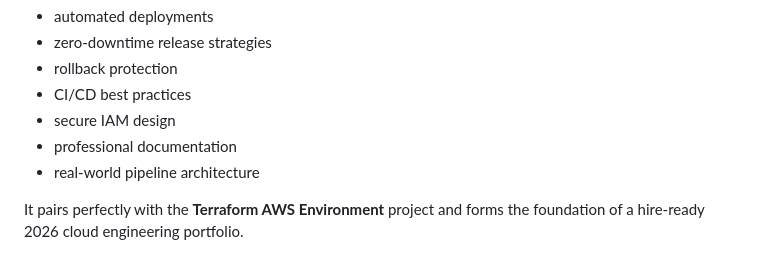
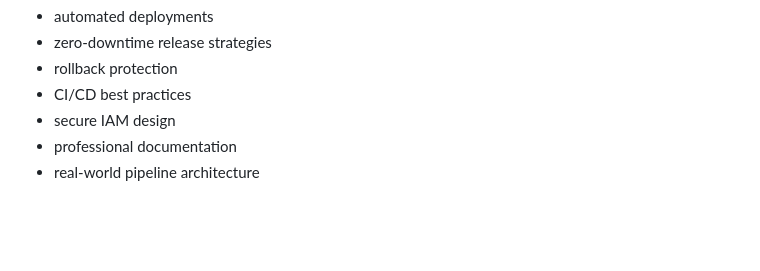
Before and after one commit to GarciaAlexander/Zero-Downtime-Deployment-Pipeline, a Markdown page: README.md, the part around the change. GitHub-like rendering; blank space fills up the shorter version.

```diff
--- a/README.md
+++ b/README.md
@@ -174,5 +174,3 @@ This project demonstrates real DevOps and CloudOps skills:
 - secure IAM design
 - professional documentation
 - real-world pipeline architecture
-
-It pairs perfectly with the **Terraform AWS Environment** project and forms the foundation of a hire-ready 2026 cloud engineering portfolio.
```
